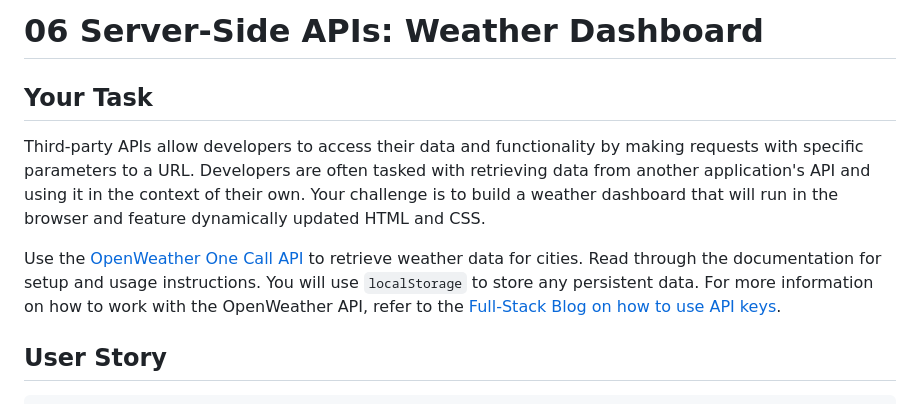
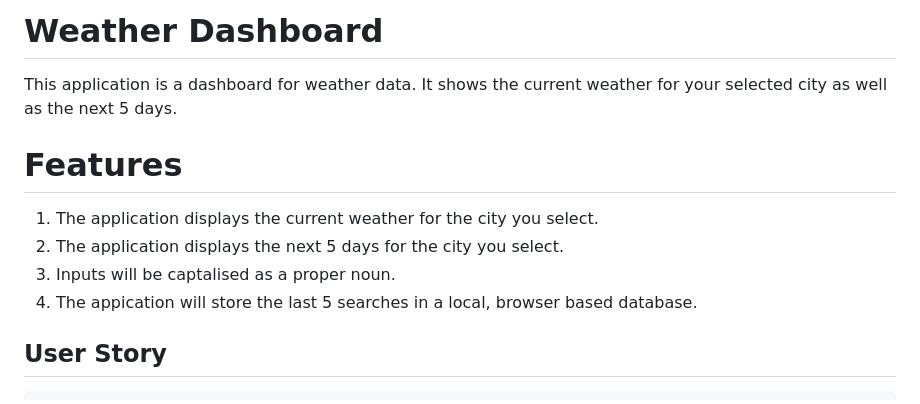
Before and after one commit to ChrisAylen/WeatherDashboard, a Markdown page: README.md, the part around the change printed below. Drawn GitHub-style.

```diff
--- a/README.md
+++ b/README.md
@@ -1,10 +1,14 @@
-# 06 Server-Side APIs: Weather Dashboard
+# Weather Dashboard
 
-## Your Task
+This application is a dashboard for weather data.  It shows the current weather for your selected city as well as the next 5 days.
 
-Third-party APIs allow developers to access their data and functionality by making requests with specific parameters to a URL. Developers are often tasked with retrieving data from another application's API and using it in the context of their own. Your challenge is to build a weather dashboard that will run in the browser and feature dynamically updated HTML and CSS.
+# Features
 
-Use the [OpenWeather One Call API](https://openweathermap.org/api/one-call-api) to retrieve weather data for cities. Read through the documentation for setup and usage instructions. You will use `localStorage` to store any persistent data. For more information on how to work with the OpenWeather API, refer to the [Full-Stack Blog on how to use API keys](https://coding-boot-camp.github.io/full-stack/apis/how-to-use-api-keys).
+1. The application displays the current weather for the city you select.
+2. The application displays the next 5 days for the city you select.
+3. Inputs will be captalised as a proper noun.
+4. The appication will store the last 5 searches in a local, browser based database.
+
 
 ## User Story
 
```
Also changed, not shown: other parts of README.md (+4 -63 lines), assets/images/interface.PNG (added), 5 other files.
